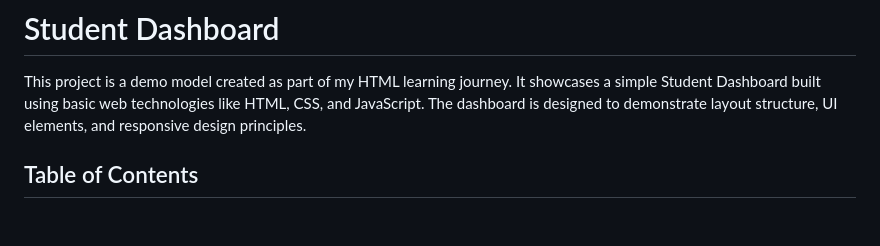
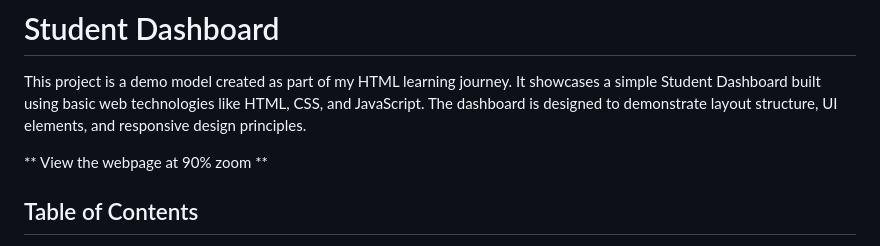
Before and after one commit to akasshpm/Student-Dashboard, a Markdown page: README.md, the part around the change. Rendered like a GitHub page; blank space fills up the shorter version.

```diff
--- a/README.md
+++ b/README.md
@@ -3,6 +3,10 @@
 # Student Dashboard
 
 This project is a demo model created as part of my HTML learning journey. It showcases a simple Student Dashboard built using basic web technologies like HTML, CSS, and JavaScript. The dashboard is designed to demonstrate layout structure, UI elements, and responsive design principles.
+
+
+** View the webpage at 90% zoom **
+
 
 ## Table of Contents
 
```
